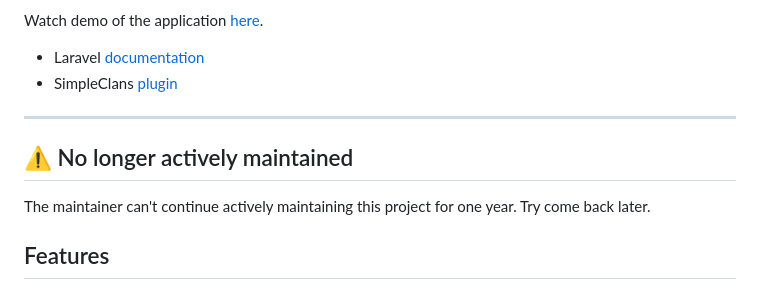
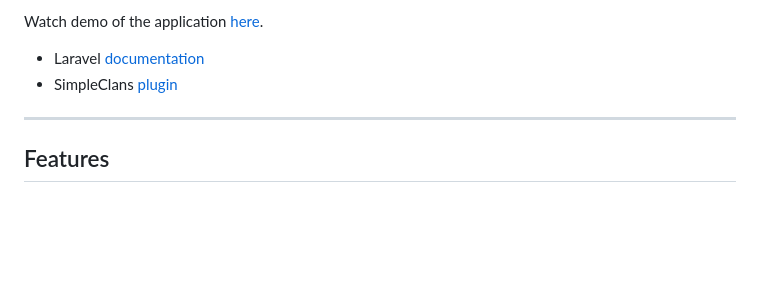
Before and after one commit to Tomut0/SimpleClansStats, a Markdown page: README.md, the part around the change. GitHub-like rendering; blank space fills up the shorter version.

Commit message:
I am back baby

```diff
--- a/README.md
+++ b/README.md
@@ -10,9 +10,6 @@ Watch demo of the application [here](https://scstats.roinujnosde.me/).
 * Laravel [documentation](https://laravel.com/docs)
 * SimpleClans [plugin](https://github.com/RoinujNosde/SimpleClans)
 ---
-## ⚠️ No longer actively maintained
-The maintainer can't continue actively maintaining this project for one year.
-Try come back later.
 ## Features
 
 * **Powerful Leaderboard**: \
```
